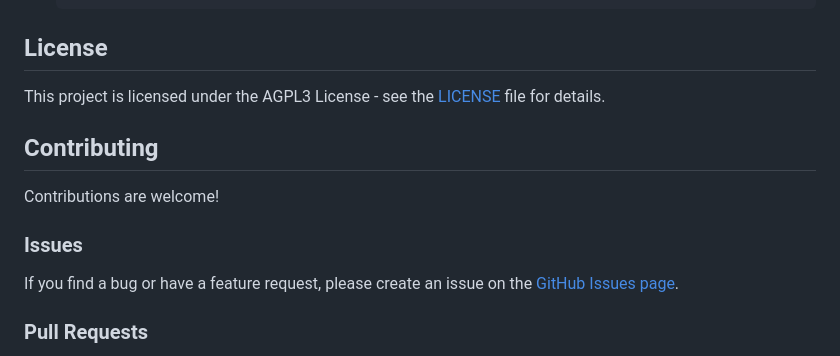
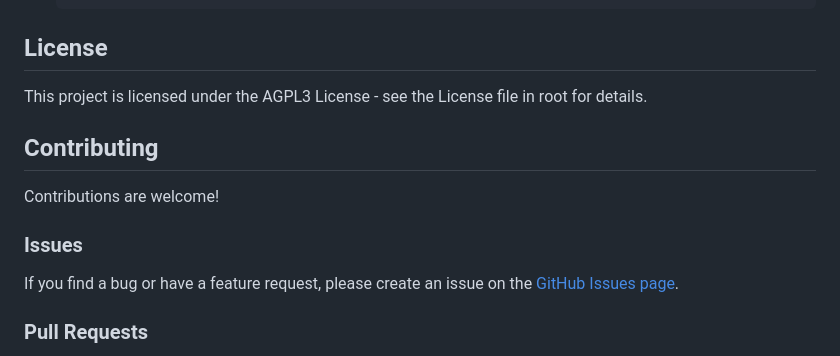
Before and after one commit to louistrue/PythonForIFC, a Markdown page: IFCGeolocatorApp/README.md, the part around the change printed below. Rendered like a GitHub page.

```diff
--- a/IFCGeolocatorApp/README.md
+++ b/IFCGeolocatorApp/README.md
@@ -129,7 +129,7 @@ IFCGeolocatorApp/
 
 ## License
 
-This project is licensed under the AGPL3 License - see the [LICENSE](LICENSE.md) file for details.
+This project is licensed under the AGPL3 License - see the License file in root for details.
 
 ## Contributing
 
```
Also changed, not shown: other parts of IFCGeolocatorApp/README.md (+1 -1 lines).
